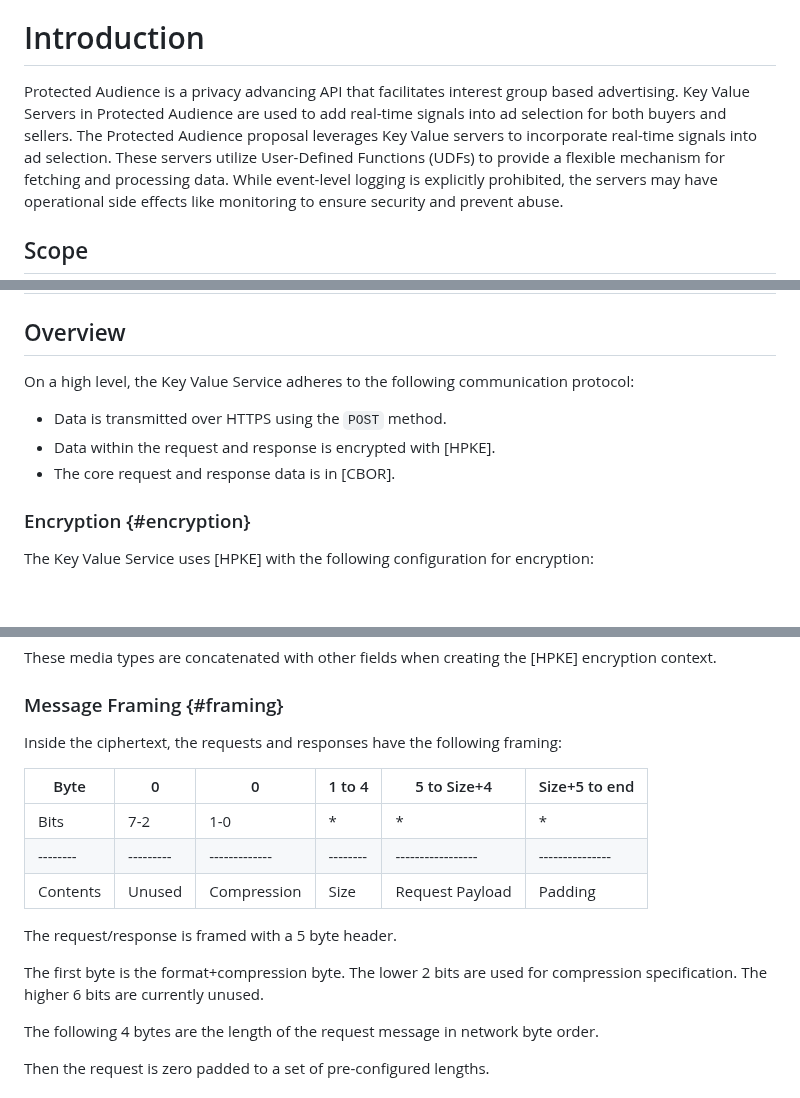
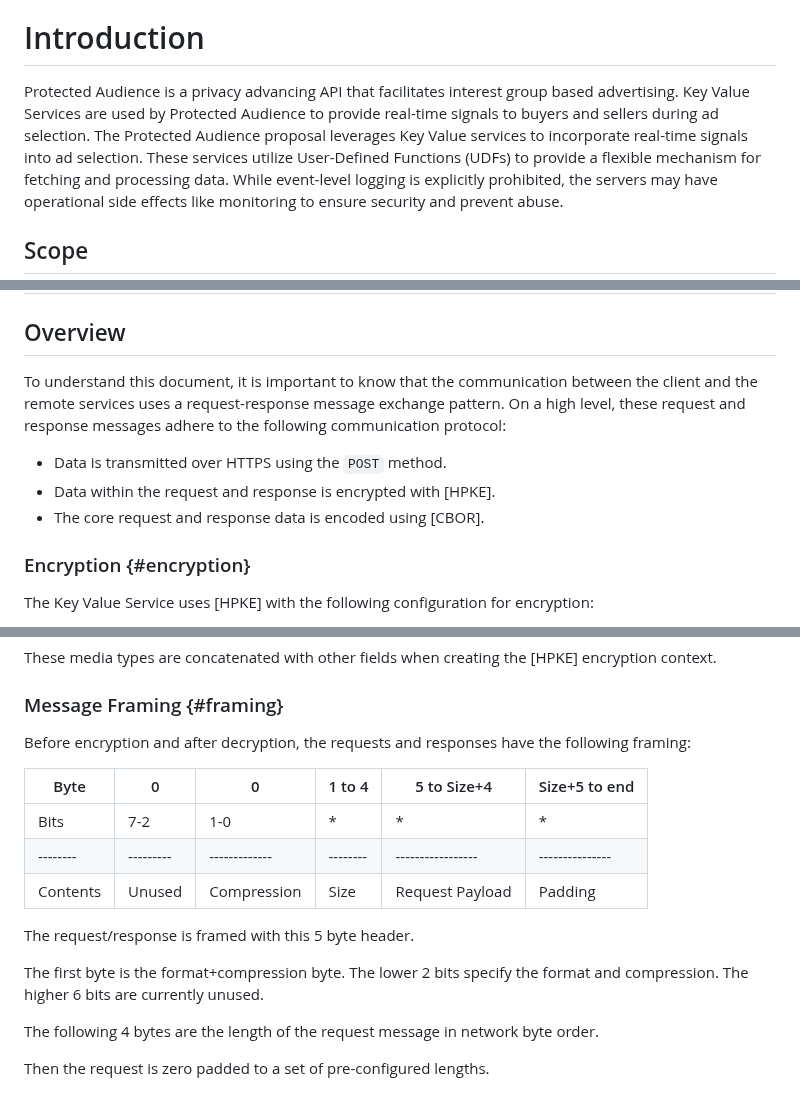
Before and after one commit to privacysandbox/draft-ietf-protected-audience-key-value-service, a Markdown page: draft-ietf-protected-audience-key-value-server-api.md, 3 parts joined by grey strips. Drawn GitHub-style; blank space fills up the shorter version.

Commit message:
Apply suggestions from code review
Co-authored-by: Paul Jensen <JensenPaul@users.noreply.github.com>

```diff
--- a/draft-ietf-protected-audience-key-value-server-api.md
+++ b/draft-ietf-protected-audience-key-value-server-api.md
@@ -49,11 +49,11 @@ The Key Value Service provides real-time signals to ad auctions while preserving
 
 Protected Audience is a privacy advancing API that facilitates
 interest group based advertising.
-Key Value Servers in Protected Audience are used to add
-real-time signals into ad selection for both buyers and sellers.
+Key Value Services are used by Protected Audience to provide
+real-time signals to buyers and sellers during ad selection.
 The Protected Audience proposal leverages Key Value
-servers to incorporate real-time signals into ad selection.
-These servers utilize User-Defined Functions (UDFs) to
+services to incorporate real-time signals into ad selection.
+These services utilize User-Defined Functions (UDFs) to
 provide a flexible mechanism for fetching and processing data.
 While event-level logging is explicitly prohibited, the servers
 may have operational side effects like monitoring to ensure
@@ -83,11 +83,14 @@ Responses.
 
 ## Overview
 
-On a high level, the Key Value Service adheres to the following communication protocol:
+To understand this document, it is important to know that the
+communication between the client and the remote services uses a
+request-response message exchange pattern.
+On a high level, these request and response messages adhere to the following communication protocol:
 
 -   Data is transmitted over HTTPS using the `POST` method.
 -   Data within the request and response is encrypted with [HPKE].
--   The core request and response data is in [CBOR].
+-   The core request and response data is encoded using [CBOR].
 
 ### Encryption {#encryption}
 
@@ -109,7 +112,7 @@ These media types are concatenated with other fields when creating the [HPKE] en
 
 ### Message Framing {#framing}
 
-Inside the ciphertext, the requests and responses have the following framing:
+Before encryption and after decryption, the requests and responses have the following framing:
 
 | Byte     | 0         | 0             | 1 to 4   | 5 to Size+4       | Size+5 to end   |
 | -------- | --------- | ------------- | -------- | ----------------- | --------------- |
@@ -117,10 +120,10 @@ Inside the ciphertext, the requests and responses have the following framing:
 | -------- | --------- | ------------- | -------- | ----------------- | --------------- |
 | Contents | Unused    | Compression   | Size     | Request Payload   | Padding         |
 
-The request/response is framed with a 5 byte header.
+The request/response is framed with this 5 byte header.
 
-The first byte is the format+compression byte. The lower 2 bits are used for compression
-specification. The higher 6 bits are currently unused.
+The first byte is the format+compression byte. The lower 2 bits specify the format and compression.
+The higher 6 bits are currently unused.
 
 The following 4 bytes are the length of the request message in network byte order.
 
```
Also changed, not shown: other parts of draft-ietf-protected-audience-key-value-server-api.md (+2 -2 lines).
